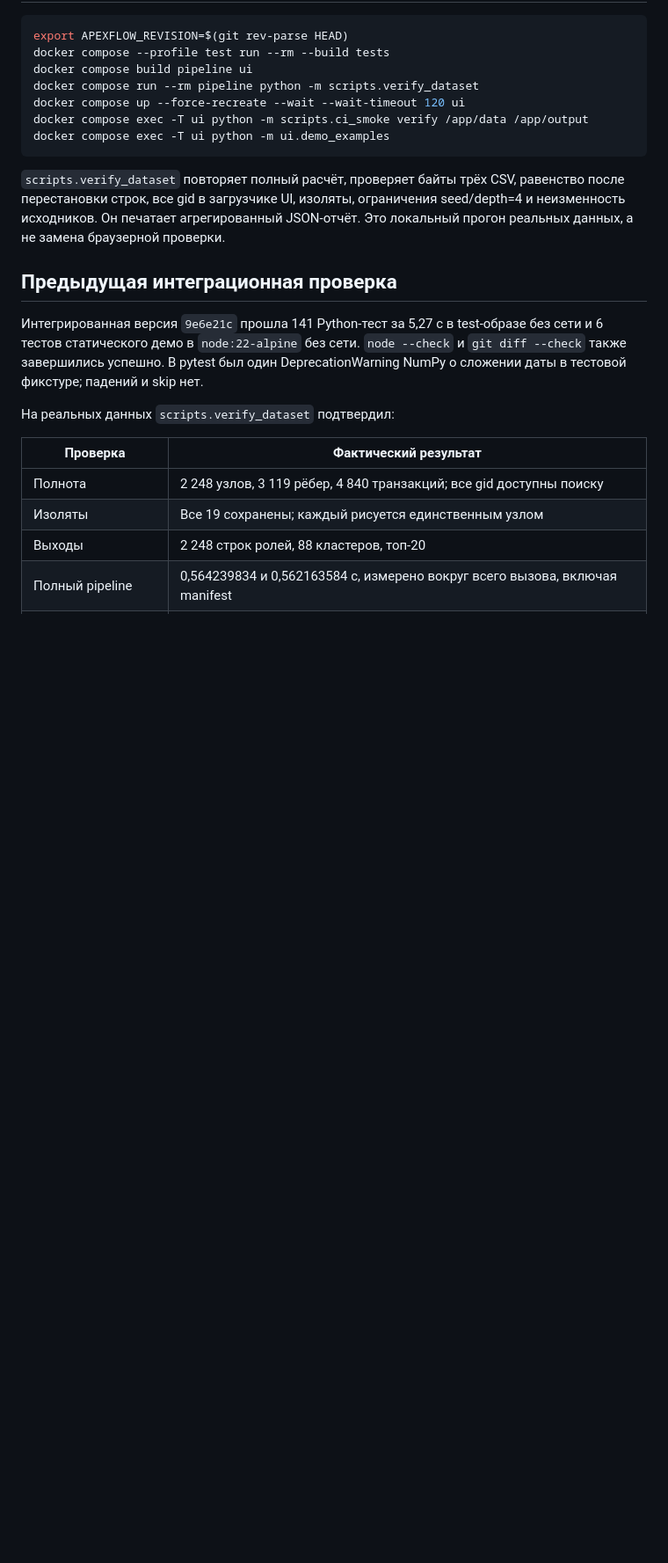
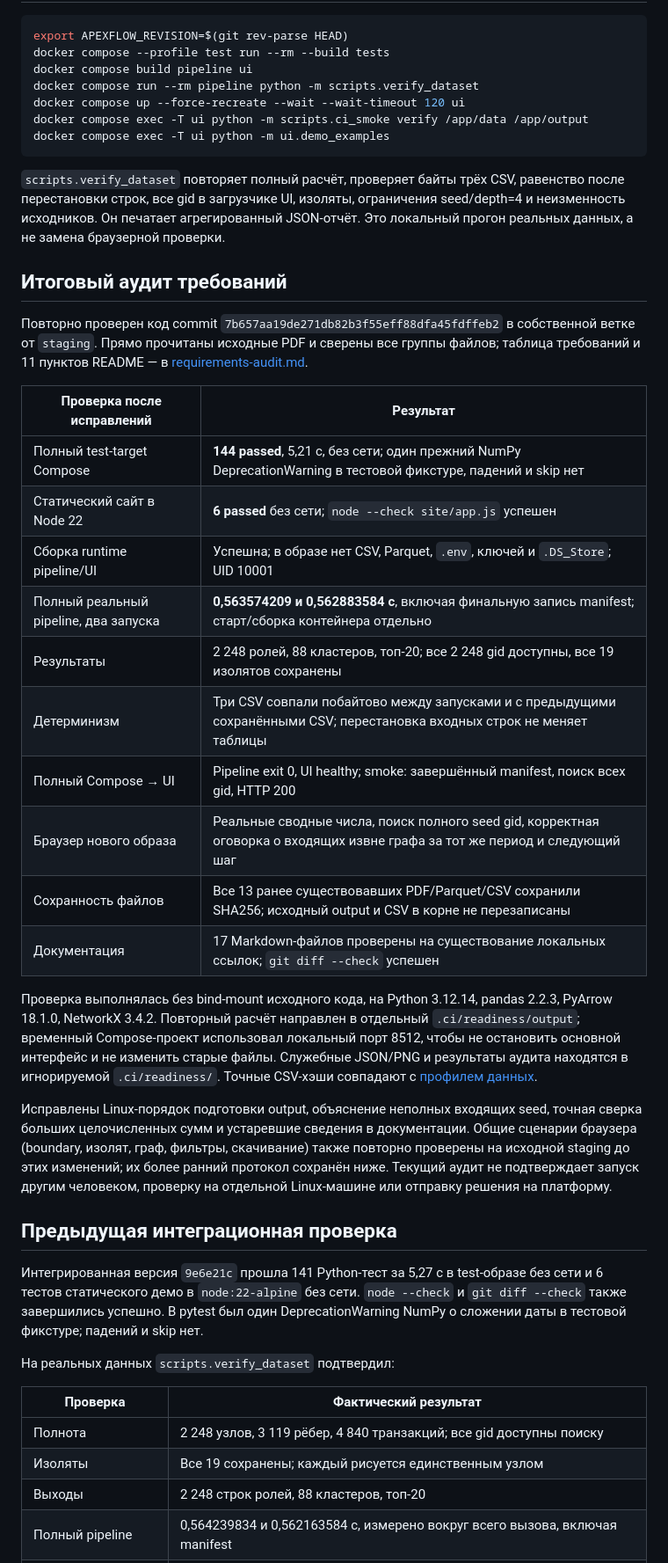
Before and after one commit to BAITC-Hacks/hack-49030f8c-apexflow, a Markdown page: docs/acceptance.md, the part around one of its changes. Shown at 88% size. GitHub-like rendering; blank space fills up the shorter version.

Commit message:
docs: record final Docker readiness audit and remaining release blockers

```diff
--- a/docs/acceptance.md
+++ b/docs/acceptance.md
@@ -31,6 +31,40 @@ docker compose exec -T ui python -m ui.demo_examples
 равенство после перестановки строк, все gid в загрузчике UI, изоляты, ограничения
 seed/depth=4 и неизменность исходников. Он печатает агрегированный JSON-отчёт.
 Это локальный прогон реальных данных, а не замена браузерной проверки.
+
+## Итоговый аудит требований
+
+Повторно проверен код commit `7b657aa19de271db82b3f55eff88dfa45fdffeb2`
+в собственной ветке от `staging`. Прямо прочитаны исходные PDF и сверены
+все группы файлов; таблица требований и 11 пунктов README — в
+[requirements-audit.md](requirements-audit.md).
+
+| Проверка после исправлений | Результат |
+|---|---|
+| Полный test-target Compose | **144 passed**, 5,21 с, без сети; один прежний NumPy DeprecationWarning в тестовой фикстуре, падений и skip нет |
+| Статический сайт в Node 22 | **6 passed** без сети; `node --check site/app.js` успешен |
+| Сборка runtime pipeline/UI | Успешна; в образе нет CSV, Parquet, `.env`, ключей и `.DS_Store`; UID 10001 |
+| Полный реальный pipeline, два запуска | **0,563574209 и 0,562883584 с**, включая финальную запись manifest; старт/сборка контейнера отдельно |
+| Результаты | 2 248 ролей, 88 кластеров, топ-20; все 2 248 gid доступны, все 19 изолятов сохранены |
+| Детерминизм | Три CSV совпали побайтово между запусками и с предыдущими сохранёнными CSV; перестановка входных строк не меняет таблицы |
+| Полный Compose → UI | Pipeline exit 0, UI healthy; smoke: завершённый manifest, поиск всех gid, HTTP 200 |
+| Браузер нового образа | Реальные сводные числа, поиск полного seed gid, корректная оговорка о входящих извне графа за тот же период и следующий шаг |
+| Сохранность файлов | Все 13 ранее существовавших PDF/Parquet/CSV сохранили SHA256; исходный output и CSV в корне не перезаписаны |
+| Документация | 17 Markdown-файлов проверены на существование локальных ссылок; `git diff --check` успешен |
+
+Проверка выполнялась без bind-mount исходного кода, на Python 3.12.14,
+pandas 2.2.3, PyArrow 18.1.0, NetworkX 3.4.2. Повторный расчёт направлен в
+отдельный `.ci/readiness/output`; временный Compose-проект использовал локальный
+порт 8512, чтобы не остановить основной интерфейс и не изменить старые файлы.
+Служебные JSON/PNG и результаты аудита находятся в игнорируемой `.ci/readiness/`.
+Точные CSV-хэши совпадают с [профилем данных](data_profile.md).
+
+Исправлены Linux-порядок подготовки output, объяснение неполных входящих seed,
+точная сверка больших целочисленных сумм и устаревшие сведения в документации.
+Общие сценарии браузера (boundary, изолят, граф, фильтры, скачивание) также
+повторно проверены на исходной staging до этих изменений; их более ранний
+протокол сохранён ниже. Текущий аудит не подтверждает запуск другим человеком,
+проверку на отдельной Linux-машине или отправку решения на платформу.
 
 ## Предыдущая интеграционная проверка
 
```
Also changed, not shown: other parts of docs/acceptance.md (+6 -1 lines), docs/data_profile.md (+1 -1 lines), docs/requirements-audit.md (+1 -1 lines).
